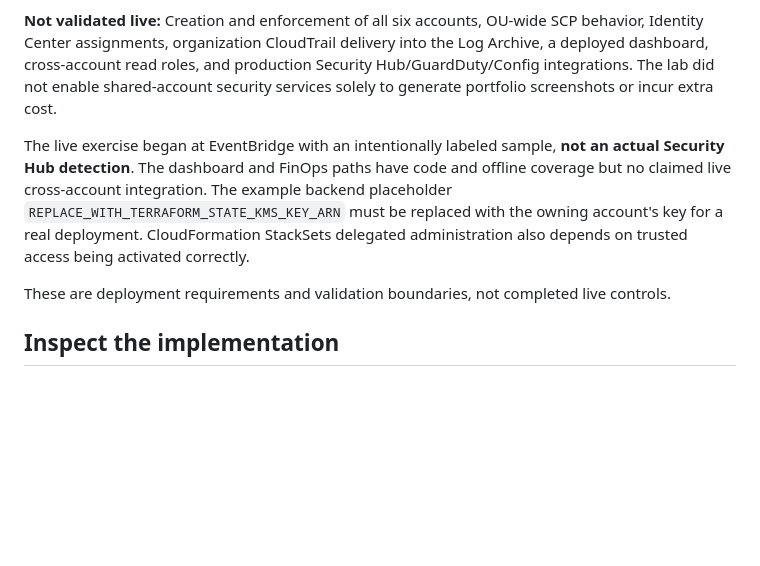
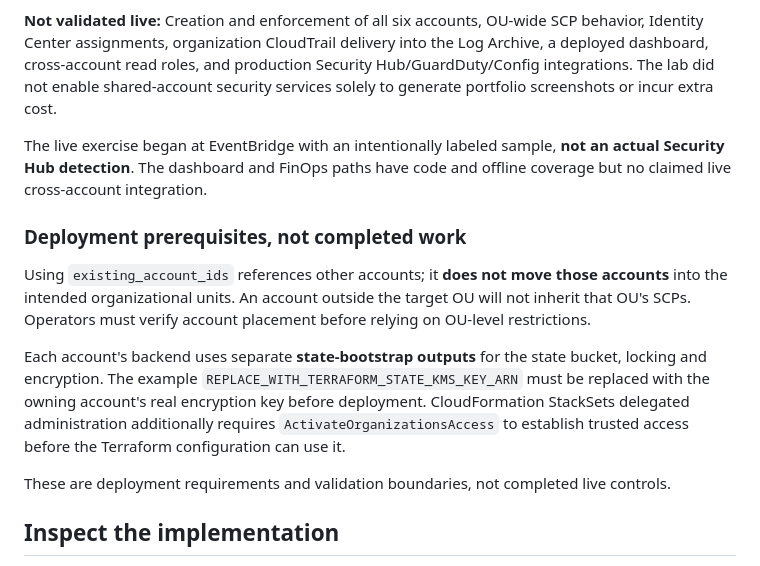
Before and after one commit to JNHolman/RSVP-Cloud-Platform, a Markdown page: project-3-cloud-governance/README.md, the part around the change. Rendered like a GitHub page; blank space fills up the shorter version.

Commit message:
Retain governance account placement, state and trusted-access prerequisites

```diff
--- a/project-3-cloud-governance/README.md
+++ b/project-3-cloud-governance/README.md
@@ -84,7 +84,13 @@ The model did **not** establish a real attack or confirmed business impact. The
 
 **Not validated live:** Creation and enforcement of all six accounts, OU-wide SCP behavior, Identity Center assignments, organization CloudTrail delivery into the Log Archive, a deployed dashboard, cross-account read roles, and production Security Hub/GuardDuty/Config integrations. The lab did not enable shared-account security services solely to generate portfolio screenshots or incur extra cost.
 
-The live exercise began at EventBridge with an intentionally labeled sample, **not an actual Security Hub detection**. The dashboard and FinOps paths have code and offline coverage but no claimed live cross-account integration. The example backend placeholder `REPLACE_WITH_TERRAFORM_STATE_KMS_KEY_ARN` must be replaced with the owning account's key for a real deployment. CloudFormation StackSets delegated administration also depends on trusted access being activated correctly.
+The live exercise began at EventBridge with an intentionally labeled sample, **not an actual Security Hub detection**. The dashboard and FinOps paths have code and offline coverage but no claimed live cross-account integration.
+
+### Deployment prerequisites, not completed work
+
+Using `existing_account_ids` references other accounts; it **does not move those accounts** into the intended organizational units. An account outside the target OU will not inherit that OU's SCPs. Operators must verify account placement before relying on OU-level restrictions.
+
+Each account's backend uses separate **state-bootstrap outputs** for the state bucket, locking and encryption. The example `REPLACE_WITH_TERRAFORM_STATE_KMS_KEY_ARN` must be replaced with the owning account's real encryption key before deployment. CloudFormation StackSets delegated administration additionally requires `ActivateOrganizationsAccess` to establish trusted access before the Terraform configuration can use it.
 
 These are deployment requirements and validation boundaries, not completed live controls.
 
```
